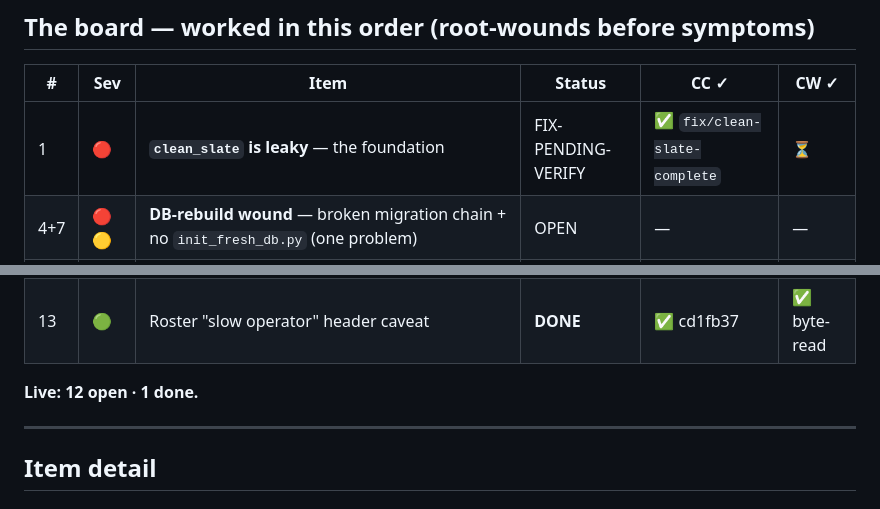
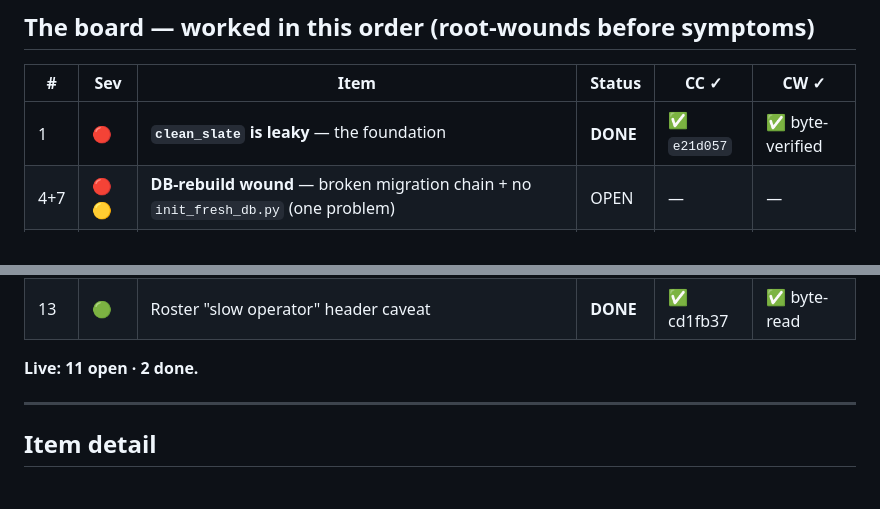
Before and after one commit to cryptorhoeck/project-syndicate, a Markdown page: ISSUE_BOARD.md, 2 parts joined by grey strips. GitHub-like rendering.

Commit message:
board: #1 clean_slate DONE — co-signed by CW (byte-verified e21d057)
Co-Authored-By: Claude Opus 4.8 (1M context) <noreply@anthropic.com>

```diff
--- a/ISSUE_BOARD.md
+++ b/ISSUE_BOARD.md
@@ -22,7 +22,7 @@ open item below is **DONE**. This board is the reconciled master list (CC + CW),
 
 | # | Sev | Item | Status | CC ✓ | CW ✓ |
 |---|-----|------|--------|------|------|
-| 1  | 🔴 | **`clean_slate` is leaky** — the foundation | FIX-PENDING-VERIFY | ✅ `fix/clean-slate-complete` | ⏳ |
+| 1  | 🔴 | **`clean_slate` is leaky** — the foundation | **DONE** | ✅ `e21d057` | ✅ byte-verified |
 | 4+7 | 🔴🟡 | **DB-rebuild wound** — broken migration chain + no `init_fresh_db.py` (one problem) | OPEN | — | — |
 | 2  | 🔴 | **Opportunity `expires_at` never set** — structured pipeline path is dead | OPEN | — | — |
 | 5  | 🔷 | **Conditional-entry execution** — can the operator fire an armed plan, or does it sit forever? *(trace early)* | OPEN | — | — |
@@ -35,7 +35,7 @@ open item below is **DONE**. This board is the reconciled master list (CC + CW),
 | 12 | 🟢 | **`test_master_switch_defaults_off`** — the session-long "1 failed" red; resolve, don't shrug | OPEN | — | — |
 | 13 | 🟢 | Roster "slow operator" header caveat | **DONE** | ✅ cd1fb37 | ✅ byte-read |
 
-**Live: 12 open · 1 done.**
+**Live: 11 open · 2 done.**
 
 ---
 
```
